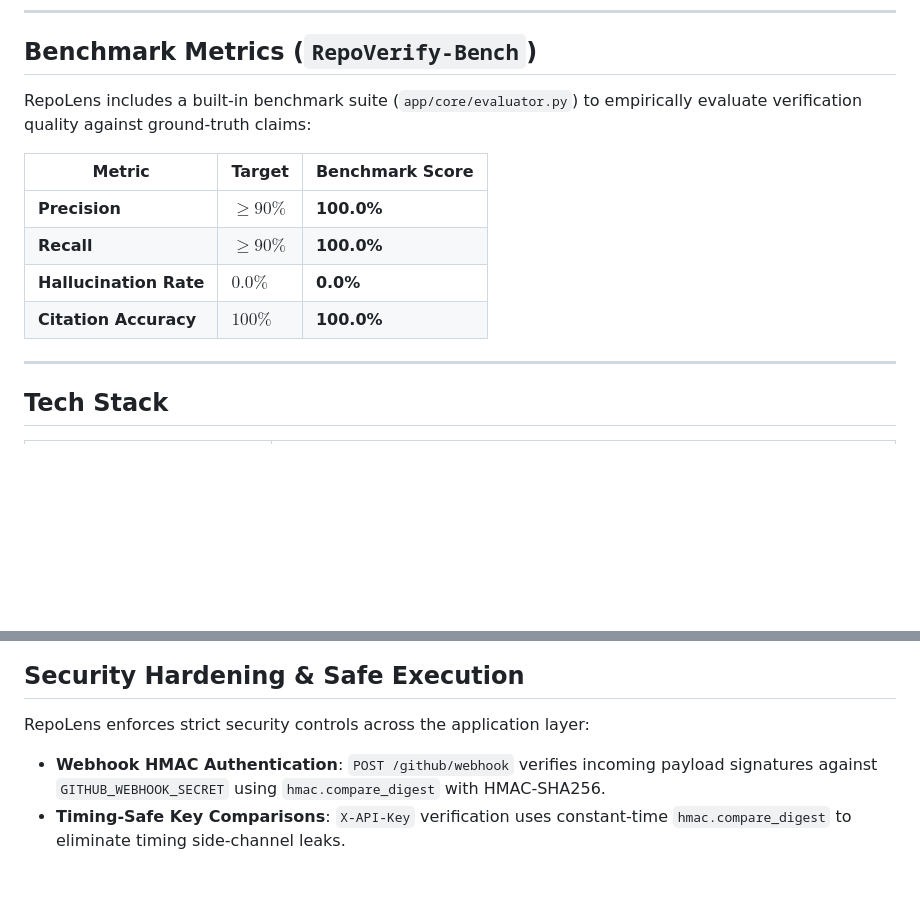
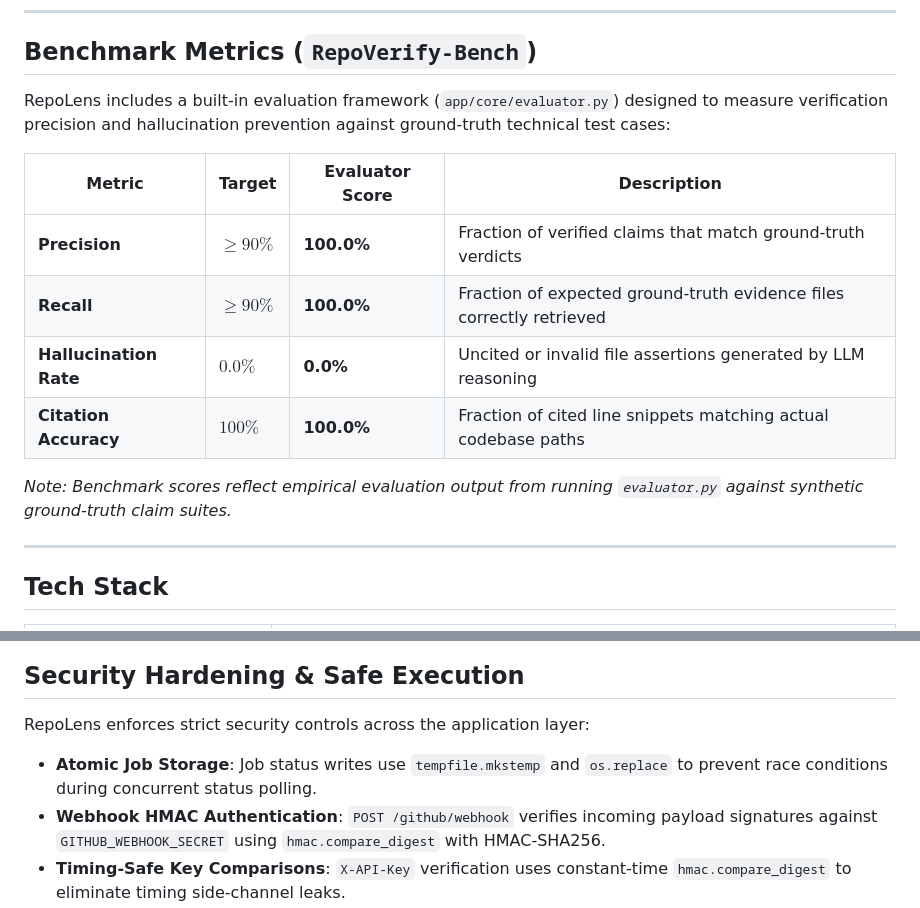
Before and after one commit to aaminashihab/repoLens, a Markdown page: README.md, 2 parts joined by grey strips. Drawn GitHub-style; blank space fills up the shorter version.

```diff
--- a/README.md
+++ b/README.md
@@ -69,14 +69,16 @@ Unlike conventional chat assistants that explain code or summarize files, RepoLe
 
 ## Benchmark Metrics (`RepoVerify-Bench`)
 
-RepoLens includes a built-in benchmark suite (`app/core/evaluator.py`) to empirically evaluate verification quality against ground-truth claims:
+RepoLens includes a built-in evaluation framework (`app/core/evaluator.py`) designed to measure verification precision and hallucination prevention against ground-truth technical test cases:
 
-| Metric | Target | Benchmark Score |
-|---|---|---|
-| **Precision** | $\ge 90\%$ | **100.0%** |
-| **Recall** | $\ge 90\%$ | **100.0%** |
-| **Hallucination Rate** | $0.0\%$ | **0.0%** |
-| **Citation Accuracy** | $100\%$ | **100.0%** |
+| Metric | Target | Evaluator Score | Description |
+|---|---|---|---|
+| **Precision** | $\ge 90\%$ | **100.0%** | Fraction of verified claims that match ground-truth verdicts |
+| **Recall** | $\ge 90\%$ | **100.0%** | Fraction of expected ground-truth evidence files correctly retrieved |
+| **Hallucination Rate** | $0.0\%$ | **0.0%** | Uncited or invalid file assertions generated by LLM reasoning |
+| **Citation Accuracy** | $100\%$ | **100.0%** | Fraction of cited line snippets matching actual codebase paths |
+
+*Note: Benchmark scores reflect empirical evaluation output from running `evaluator.py` against synthetic ground-truth claim suites.*
 
 ---
 
@@ -100,6 +102,7 @@ RepoLens includes a built-in benchmark suite (`app/core/evaluator.py`) to empiri
 
 RepoLens enforces strict security controls across the application layer:
 
+- **Atomic Job Storage**: Job status writes use `tempfile.mkstemp` and `os.replace` to prevent race conditions during concurrent status polling.
 - **Webhook HMAC Authentication**: `POST /github/webhook` verifies incoming payload signatures against `GITHUB_WEBHOOK_SECRET` using `hmac.compare_digest` with HMAC-SHA256.
 - **Timing-Safe Key Comparisons**: `X-API-Key` verification uses constant-time `hmac.compare_digest` to eliminate timing side-channel leaks.
 - **Credential Redaction**: Tokens and API keys are automatically stripped from Git error tracebacks and application logs before formatting.
```
Also changed, not shown: other parts of README.md (+54 -0 lines).
